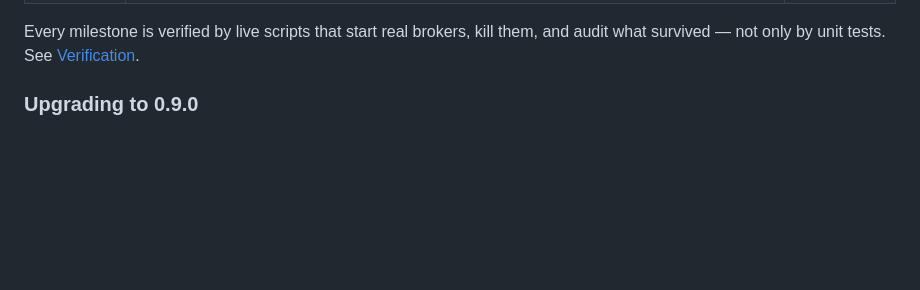
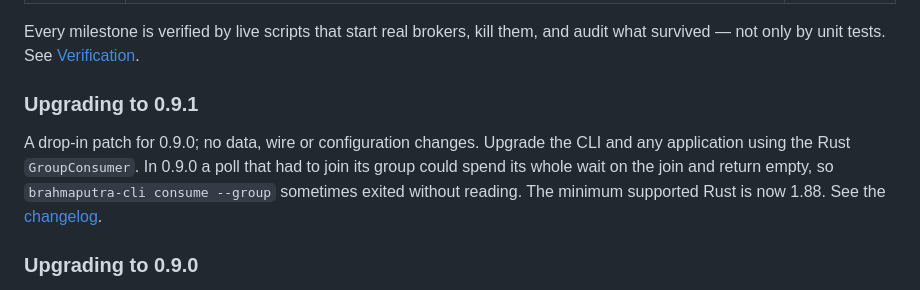
Before and after one commit to byte-mods/brahmaputra, a Markdown page: README.md, the part around the change. Drawn GitHub-style; blank space fills up the shorter version.

Commit message:
README: 0.9.1 upgrade notes
Co-Authored-By: Claude Opus 5.5 <noreply@anthropic.com>
Claude-Session: https://claude.ai/code/session_01KCe7AWuNfPgF52Sem7A8gw

```diff
--- a/README.md
+++ b/README.md
@@ -97,6 +97,15 @@ open http://localhost:8080                              # dashboard
 Every milestone is verified by live scripts that start real brokers, kill
 them, and audit what survived — not only by unit tests. See
 [Verification](#verification).
+
+### Upgrading to 0.9.1
+
+A drop-in patch for 0.9.0; no data, wire or configuration changes.
+Upgrade the CLI and any application using the Rust `GroupConsumer`. In
+0.9.0 a poll that had to join its group could spend its whole wait on the
+join and return empty, so `brahmaputra-cli consume --group` sometimes
+exited without reading. The minimum supported Rust is now 1.88. See the
+[changelog](CHANGELOG.md#091--2026-09-27).
 
 ### Upgrading to 0.9.0
 
```
